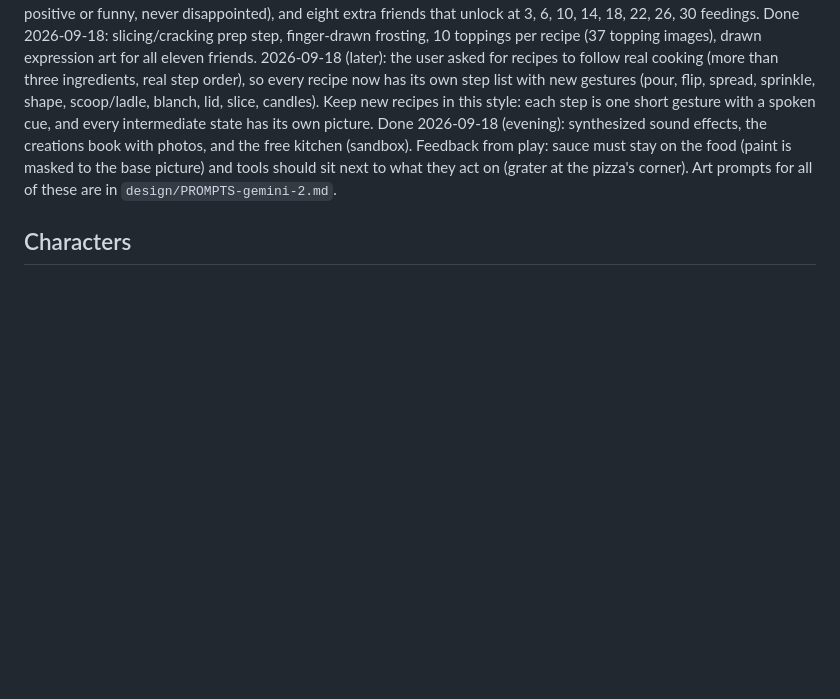
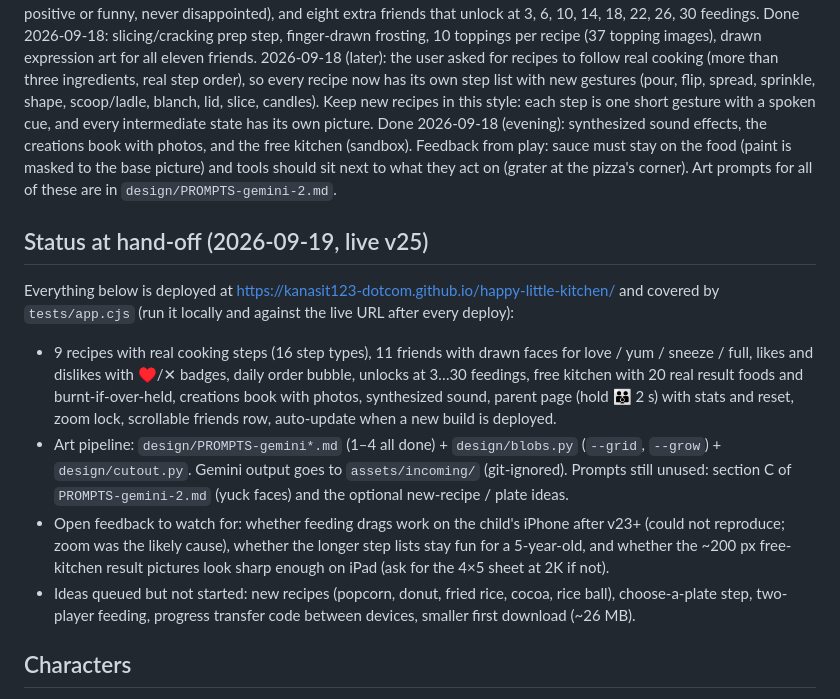
Before and after one commit to kanasit123-dotcom/happy-little-kitchen, a Markdown page: MEMORY.md, the part around the change. GitHub-like rendering; blank space fills up the shorter version.

Commit message:
Record hand-off status in MEMORY.md
Co-Authored-By: Claude Opus 5 <noreply@anthropic.com>

```diff
--- a/MEMORY.md
+++ b/MEMORY.md
@@ -26,6 +26,15 @@ The user generates art in Gemini themselves; the AI writes prompts, cuts backgro
 
 Market research (Toca Kitchen 2, Dr. Panda Restaurant, Sago Mini) showed the strongest hooks are character reactions and "a friend asks for a dish". The kitchen now has a daily order bubble, four reactions (love / yum / sneeze / full — all positive or funny, never disappointed), and eight extra friends that unlock at 3, 6, 10, 14, 18, 22, 26, 30 feedings. Done 2026-09-18: slicing/cracking prep step, finger-drawn frosting, 10 toppings per recipe (37 topping images), drawn expression art for all eleven friends. 2026-09-18 (later): the user asked for recipes to follow real cooking (more than three ingredients, real step order), so every recipe now has its own step list with new gestures (pour, flip, spread, sprinkle, shape, scoop/ladle, blanch, lid, slice, candles). Keep new recipes in this style: each step is one short gesture with a spoken cue, and every intermediate state has its own picture. Done 2026-09-18 (evening): synthesized sound effects, the creations book with photos, and the free kitchen (sandbox). Feedback from play: sauce must stay on the food (paint is masked to the base picture) and tools should sit next to what they act on (grater at the pizza's corner). Art prompts for all of these are in `design/PROMPTS-gemini-2.md`.
 
+## Status at hand-off (2026-09-19, live v25)
+
+Everything below is deployed at https://kanasit123-dotcom.github.io/happy-little-kitchen/ and covered by `tests/app.cjs` (run it locally and against the live URL after every deploy):
+
+- 9 recipes with real cooking steps (16 step types), 11 friends with drawn faces for love / yum / sneeze / full, likes and dislikes with ♥/✕ badges, daily order bubble, unlocks at 3…30 feedings, free kitchen with 20 real result foods and burnt-if-over-held, creations book with photos, synthesized sound, parent page (hold 👪 2 s) with stats and reset, zoom lock, scrollable friends row, auto-update when a new build is deployed.
+- Art pipeline: `design/PROMPTS-gemini*.md` (1–4 all done) + `design/blobs.py` (`--grid`, `--grow`) + `design/cutout.py`. Gemini output goes to `assets/incoming/` (git-ignored). Prompts still unused: section C of `PROMPTS-gemini-2.md` (yuck faces) and the optional new-recipe / plate ideas.
+- Open feedback to watch for: whether feeding drags work on the child's iPhone after v23+ (could not reproduce; zoom was the likely cause), whether the longer step lists stay fun for a 5-year-old, and whether the ~200 px free-kitchen result pictures look sharp enough on iPad (ask for the 4×5 sheet at 2K if not).
+- Ideas queued but not started: new recipes (popcorn, donut, fried rice, cocoa, rice ball), choose-a-plate step, two-player feeding, progress transfer code between devices, smaller first download (~26 MB).
+
 ## Characters
 
 Preferred friends include the seal, turtle, and rabbit already used here. The unlockable friends (cat, penguin, fox, unicorn, dolphin, butterfly, octopus, squirrel) reuse the game-lilly art, resized to 480 px. Avoid adding bears, pigs, hippos, dogs, koalas, or teddy bears.
```
